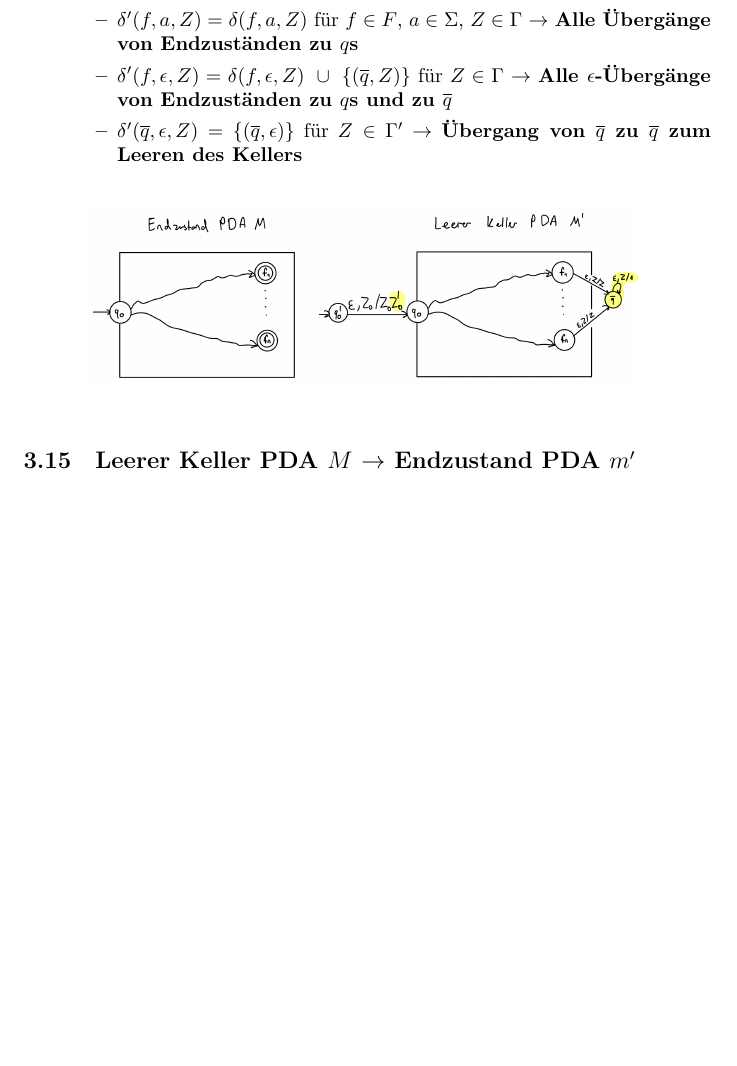
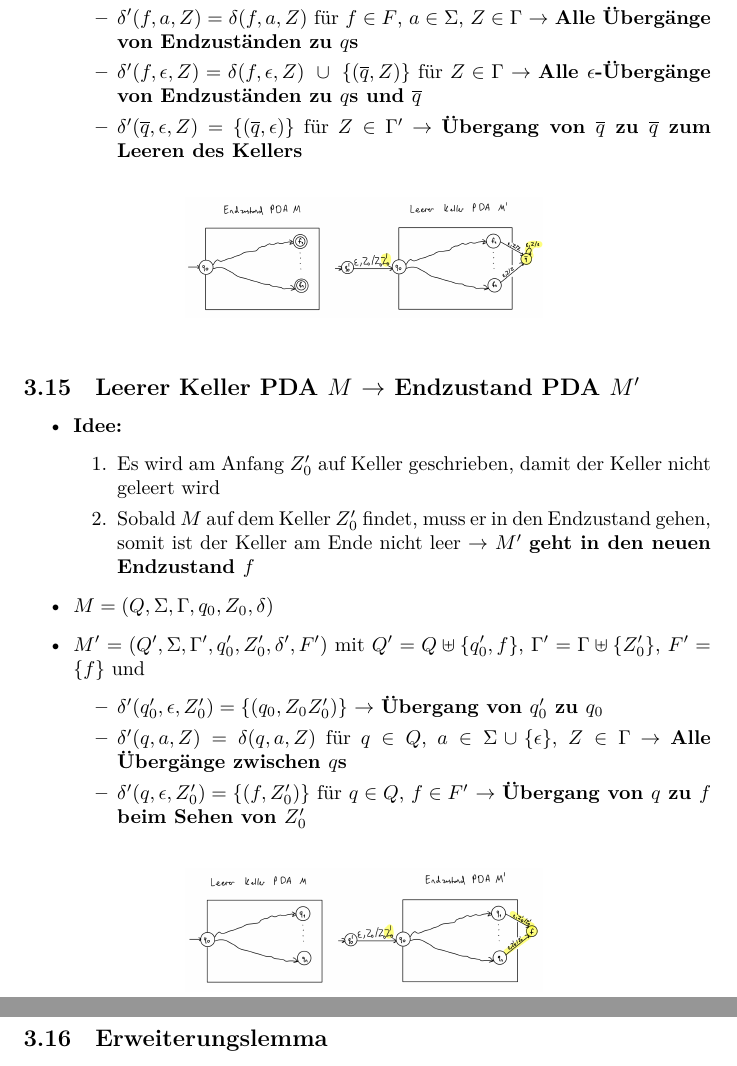
Before and after one commit to ekm01/THEO, a LaTeX document (THEO_ZF/THEO_ZF.tex): part of page 24 of 24 before the commit and two parts of pages 24 and 25 of 25 after it, the two joined at a grey line, cut so that both start at the same text, the shorter picture padded with empty space. Compiled offline with XeLaTeX.

Commit message:
at slide 201

```diff
--- a/THEO_ZF/THEO_ZF.tex
+++ b/THEO_ZF/THEO_ZF.tex
@@ -1080,21 +1080,43 @@ Seien $L$, $L_1$, $L_2 \subseteq \Sigma^*$ kontextfreie Sprachen, dann sind auch
 \item $\delta'(q'_0, \epsilon, Z'_0) = \{(q_0, Z_0Z'_0)\}$ $\rightarrow$ \textbf{Übergang von $q'_0$ zu $q_0$}
 \item $\delta'(q, a, Z) = \delta(q, a, Z)$ für $q \in Q \setminus F$, $a \in \Sigma \cup \{\epsilon\}$, $Z \in \Gamma$ $\rightarrow$ \textbf{Alle Übergänge zwischen $q$s}
 \item $\delta'(f, a, Z) = \delta(f,a,Z)$ für $f \in F$, $a \in \Sigma$, $Z \in \Gamma$ $\rightarrow$ \textbf{Alle Übergänge von Endzuständen zu $q$s}
-\item $\delta'(f, \epsilon, Z) = \delta(f, \epsilon, Z) \ \cup \ \{(\overline{q}, Z)\}$ für $Z \in \Gamma$ $\rightarrow$ \textbf{Alle $\epsilon$-Übergänge von Endzuständen zu $q$s und zu $\overline{q}$}
+\item $\delta'(f, \epsilon, Z) = \delta(f, \epsilon, Z) \ \cup \ \{(\overline{q}, Z)\}$ für $Z \in \Gamma$ $\rightarrow$ \textbf{Alle $\epsilon$-Übergänge von Endzuständen zu $q$s und $\overline{q}$}
 \item $\delta'(\overline{q}, \epsilon, Z) = \{(\overline{q}, \epsilon)\}$ für $Z \in \Gamma'$ $\rightarrow$ \textbf{Übergang von $\overline{q}$ zu $\overline{q}$ zum Leeren des Kellers}
 \end{itemize}
 
 \end{itemize}
 \begin{figure}[h!]
   \centering
-  \includegraphics[width=0.8\linewidth]{endtoleerpda.jpg}
+  \includegraphics[width=0.52\linewidth]{endtoleerpda.jpg}
   \label{fig:endtoleerpda_jpg}
 \end{figure}
 
-\subsection{Leerer Keller PDA $M$ $\rightarrow$ Endzustand PDA $m'$} % (fold)
+\subsection{Leerer Keller PDA $M$ $\rightarrow$ Endzustand PDA $M'$} % (fold)
 \label{sub:leerer_keller_pDA_m_rightarrow_endzustand_pDA_m_}
+\begin{itemize}
+  \item \textbf{Idee:}
+	  \begin{enumerate}
+	    \item Es wird am Anfang $Z'_0$ auf Keller geschrieben, damit der Keller nicht geleert wird
+		\item Sobald $M$ auf dem Keller $Z'_0$ findet, muss er in den Endzustand gehen, somit ist der Keller am Ende nicht leer $\rightarrow$ $M'$ \textbf{geht in den neuen Endzustand $f$}
+	  \end{enumerate}
+
+	 \item $M = (Q, \Sigma, \Gamma, q_0, Z_0, \delta)$
+	 \item $M' = (Q', \Sigma, \Gamma', q'_0, Z_0', \delta', F')$ mit $Q' = Q \uplus \{q'_0,f\}$, $\Gamma' = \Gamma \uplus \{Z'_0\}$, $F' = \{f\}$ und
+		 \begin{itemize}
+			 \item $\delta'(q'_0, \epsilon, Z'_0) = \{(q_0, Z_0Z'_0)\}$ $\rightarrow$ \textbf{Übergang von $q'_0$ zu $q_0$}
+			 \item $\delta'(q, a, Z) = \delta(q, a, Z)$ für $q \in Q$, $a \in \Sigma \cup \{\epsilon\}$, $Z \in \Gamma$ $\rightarrow$ \textbf{Alle Übergänge zwischen $q$s}
+			 \item $\delta'(q, \epsilon, Z'_0) = \{(f, Z'_0)\}$ für $q \in Q$, $f \in F'$ $\rightarrow$ \textbf{Übergang von $q$ zu $f$ beim Sehen von $Z'_0$}
+		 \end{itemize}
+\end{itemize}
+\begin{figure}[h!]
+  \centering
+  \includegraphics[width=0.52\linewidth]{leertoendpda.jpg}
+  \label{fig:leertoendpda_jpg}
+\end{figure}
 
 
+\subsection{Erweiterungslemma} % (fold)
+\label{sub:erweiterungslemma}
 
 
 
```
Also changed, not shown: THEO_ZF/THEO_ZF.pdf, THEO_ZF/leertoendpda.jpg (added), THEO_ZF/THEO_ZF.tex (2 more changed lines).
